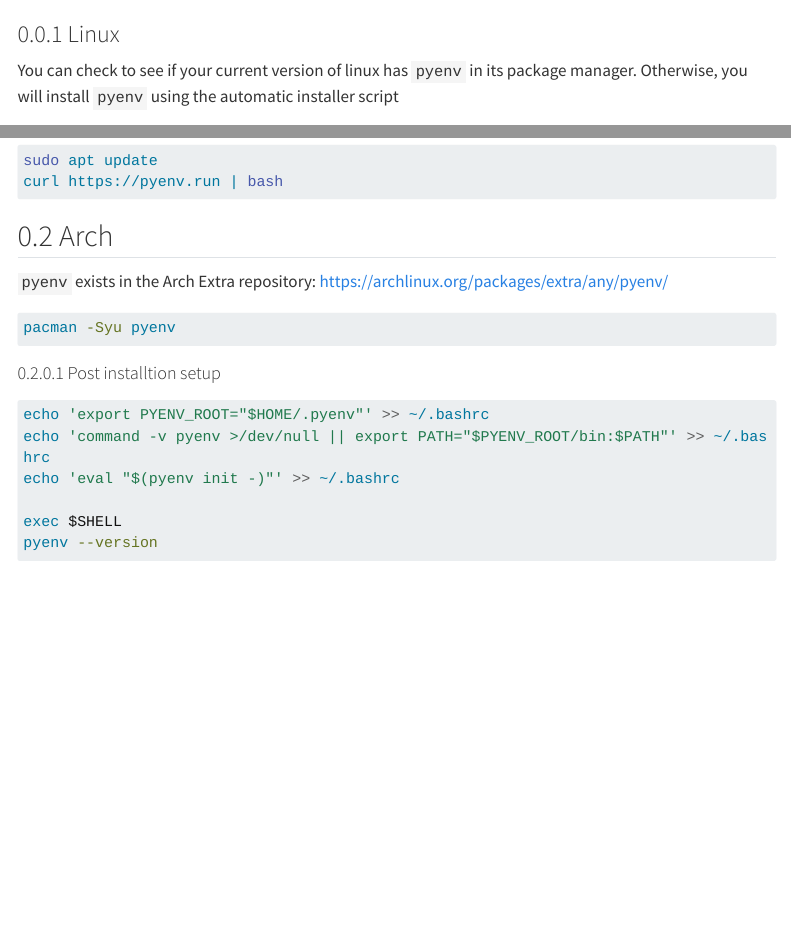
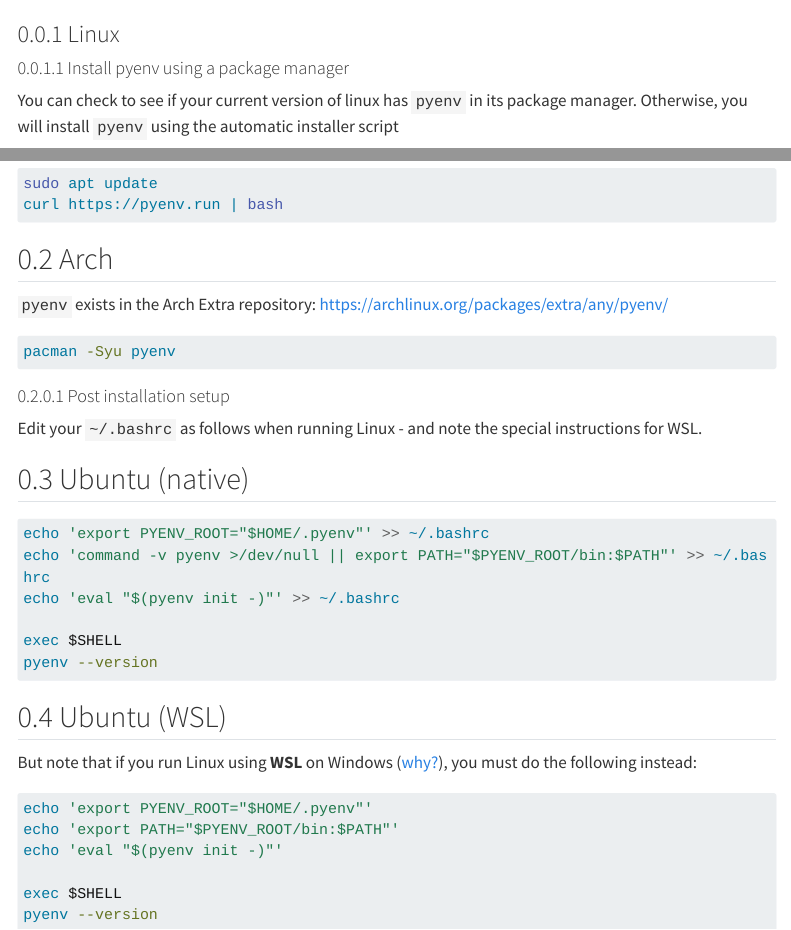
Before and after one commit to chendaniely/python_setup, a Quarto document (installation/pyenv-linux.qmd): the page in a window 1100 px wide, from its top, and a second part further down, joined at a grey line. Rendered offline with R 4.5, knitr and Pandoc in place of Quarto, with nearby package versions; menus at the side of the page are left out; long lines of code are wrapped.

Commit message:
Add instructions for WSL

````diff
--- a/installation/pyenv-linux.qmd
+++ b/installation/pyenv-linux.qmd
@@ -5,32 +5,35 @@
 
 ### Linux
 
-You can check to see if your current version of linux has `pyenv` in its package manager.
-Otherwise, you will install `pyenv` using the automatic installer script
+#### Install pyenv using a package manager
 
-::: {.panel-tabset}
+You can check to see if your current version of linux has `pyenv` in its package manager. Otherwise, you will install `pyenv` using the automatic installer script
 
+::: panel-tabset
 ## Ubuntu
 
-```sh
+``` sh
 sudo apt update
 curl https://pyenv.run | bash
 ```
 
 ## Arch
 
-`pyenv` exists in the Arch Extra repository:
-[https://archlinux.org/packages/extra/any/pyenv/](https://archlinux.org/packages/extra/any/pyenv/)
+`pyenv` exists in the Arch Extra repository: <https://archlinux.org/packages/extra/any/pyenv/>
 
-```sh
+``` sh
 pacman -Syu pyenv
 ```
-
 :::
 
-#### Post installtion setup
+#### Post installation setup
 
-```sh
+Edit your `~/.bashrc` as follows when running Linux - and note the special instructions for WSL.
+
+::: panel-tabset
+## Ubuntu (native)
+
+``` sh
 echo 'export PYENV_ROOT="$HOME/.pyenv"' >> ~/.bashrc
 echo 'command -v pyenv >/dev/null || export PATH="$PYENV_ROOT/bin:$PATH"' >> ~/.bashrc
 echo 'eval "$(pyenv init -)"' >> ~/.bashrc
@@ -38,3 +41,17 @@
 exec $SHELL
 pyenv --version
 ```
+
+## Ubuntu (WSL)
+
+But note that if you run Linux using **WSL** on Windows ([why?](https://stackoverflow.com/a/76483889)), you must do the following instead:
+
+``` sh
+echo 'export PYENV_ROOT="$HOME/.pyenv"'
+echo 'export PATH="$PYENV_ROOT/bin:$PATH"'
+echo 'eval "$(pyenv init -)"'
+
+exec $SHELL
+pyenv --version
+```
+:::
````
